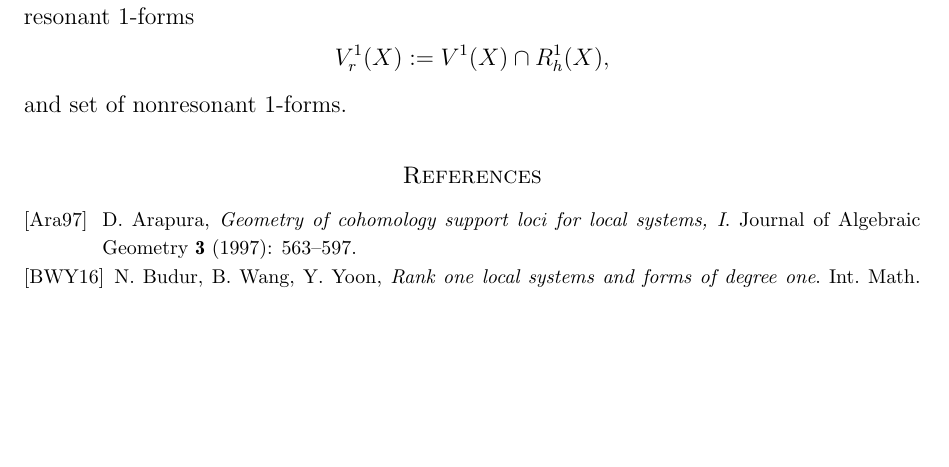
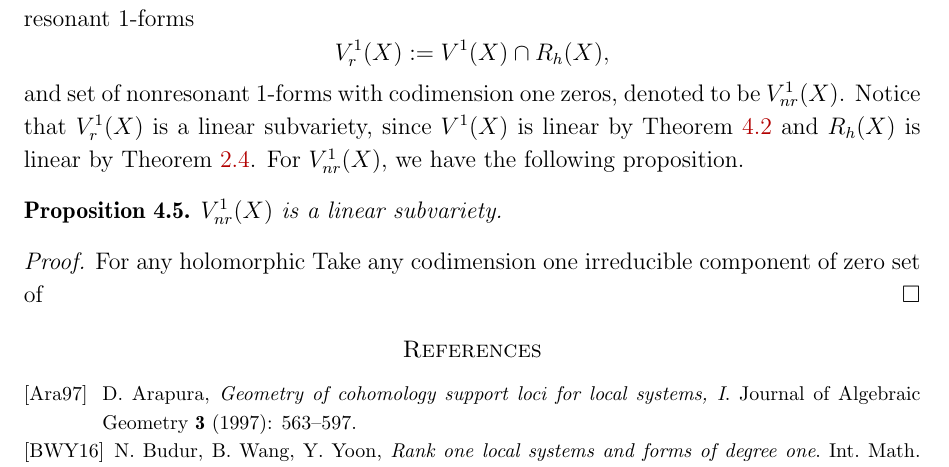
Before and after one commit to FHmath/Linearity-of-1-form, a LaTeX paper (main.tex): part of page 14 of 15, cut so that both start at the same text, the shorter picture padded with empty space. Compiled offline with pdfLaTeX.

Commit message:
Update main.tex

```diff
--- a/main.tex
+++ b/main.tex
@@ -855,9 +855,14 @@ $$
 By lemma \ref{countable}, $V_{\textnormal{neg}}$ is a union of at most countably many linear subspaces in $H^0(X, \Omega_X^1)$ of the following type $$V_E(X):=\{\omega\in H^0(X, \Omega_X^1)\ |\ \omega(p)=0\  \textnormal{for any point}\ p\in E\},$$ where $E$ is a negative divisor. Since $V^1(X)$ is an algebraic set and $T_h^1(X)$ is a linear subvariety, $V^1(X)$ is a linear subvariety.
  \end{proof}
 
- In Theorem \ref{Thm:Proj-codim1}, we can write holomorphic 1-forms with codimension one zeros s union of two parts: The 1-forms in the {\color{red} translated tangent cone?} and the one vanishes along a negative divisor.  Another way to understand  $V^1(X)$ is one can divide $V^1(X)$ into set of resonant 1-forms $$V^1_r(X):=V^1(X)\cap R^1_h(X),$$ and set of nonresonant 1-forms.
+ In Theorem \ref{Thm:Proj-codim1}, we can write holomorphic 1-forms with codimension one zeros s union of two parts: The 1-forms in the {\color{red} translated tangent cone?} and the one vanishes along a negative divisor.  Another way to understand  $V^1(X)$ is one can divide $V^1(X)$ into set of resonant 1-forms $$V^1_r(X):=V^1(X)\cap R_h(X),$$ and set of nonresonant 1-forms with codimension one zeros, denoted to be $V^1_{nr}(X)$. Notice that $V_r^1(X)$ is a linear subvariety, since $V^1(X)$ is linear by Theorem \ref{Thm:Proj-codim1}  and $R_h(X)$ is linear by Theorem \ref{thm: resonant}. For $V^1_{nr}(X)$, we have the following proposition.
+ \begin{proposition}
+ $V^1_{nr}(X)$ is a linear subvariety.
+ \end{proposition}
 
-
+ \begin{proof}
+ For any holomorphic Take any codimension one irreducible component of zero set of
+ \end{proof}
 
 
 
```
Also changed, not shown: main.tex (2 more changed lines).
